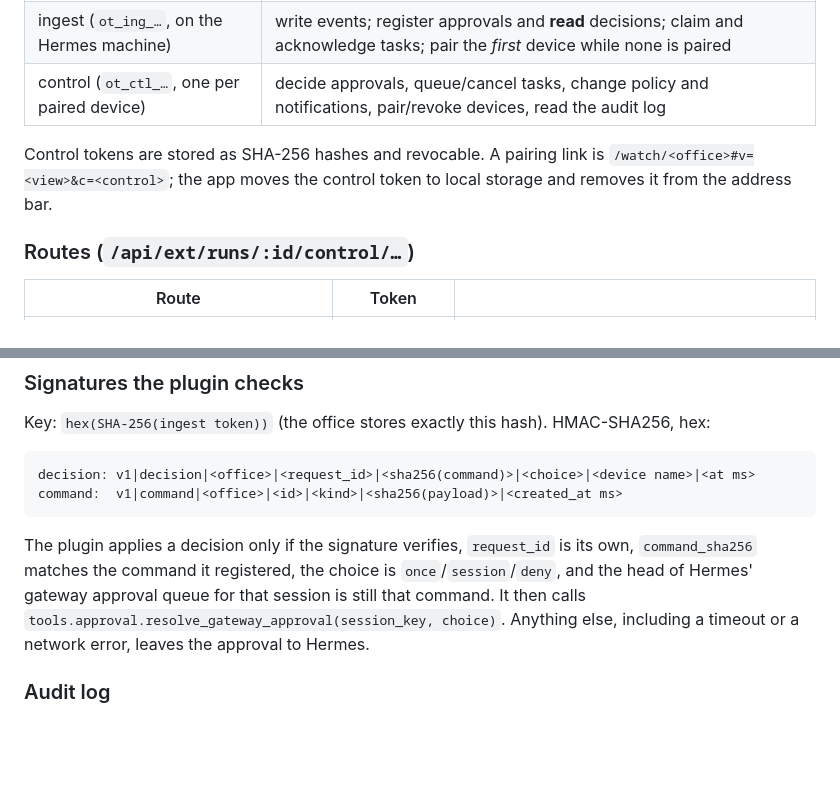
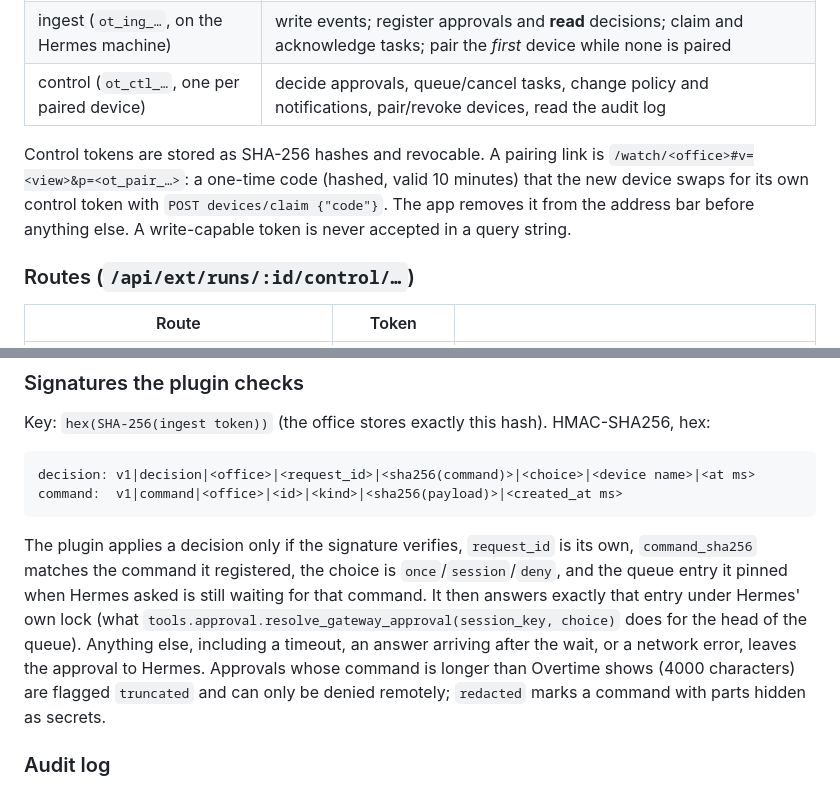
Before and after one commit to vhmns14/overtime, a Markdown page: docs/EVENTS.md, 2 parts joined by grey strips. GitHub-like rendering; blank space fills up the shorter version.

```diff
--- a/docs/EVENTS.md
+++ b/docs/EVENTS.md
@@ -220,8 +220,9 @@ the Hermes machine (`OVERTIME_REMOTE_APPROVAL=1`, `OVERTIME_REMOTE_TASKS=1`).
 | control (`ot_ctl_…`, one per paired device) | decide approvals, queue/cancel tasks, change policy and notifications, pair/revoke devices, read the audit log |
 
 Control tokens are stored as SHA-256 hashes and revocable. A pairing link is
-`/watch/<office>#v=<view>&c=<control>`; the app moves the control token to local storage and removes
-it from the address bar.
+`/watch/<office>#v=<view>&p=<ot_pair_…>`: a one-time code (hashed, valid 10 minutes) that the new
+device swaps for its own control token with `POST devices/claim {"code"}`. The app removes it from the
+address bar before anything else. A write-capable token is never accepted in a query string.
 
 ### Routes (`/api/ext/runs/:id/control/…`)
 
@@ -257,9 +258,12 @@ command:  v1|command|<office>|<id>|<kind>|<sha256(payload)>|<created_at ms>
 
 The plugin applies a decision only if the signature verifies, `request_id` is its own,
 `command_sha256` matches the command it registered, the choice is `once`/`session`/`deny`, and the
-head of Hermes' gateway approval queue for that session is still that command. It then calls
-`tools.approval.resolve_gateway_approval(session_key, choice)`. Anything else, including a timeout
-or a network error, leaves the approval to Hermes.
+queue entry it pinned when Hermes asked is still waiting for that command. It then answers exactly
+that entry under Hermes' own lock (what `tools.approval.resolve_gateway_approval(session_key, choice)`
+does for the head of the queue). Anything else, including a timeout, an answer arriving after the
+wait, or a network error, leaves the approval to Hermes. Approvals whose command is longer than
+Overtime shows (4000 characters) are flagged `truncated` and can only be denied remotely; `redacted`
+marks a command with parts hidden as secrets.
 
 ### Audit log
 
```
Also changed, not shown: README.md (+5 -3 lines), docs/SELF_HOST.md (+6 -3 lines).
